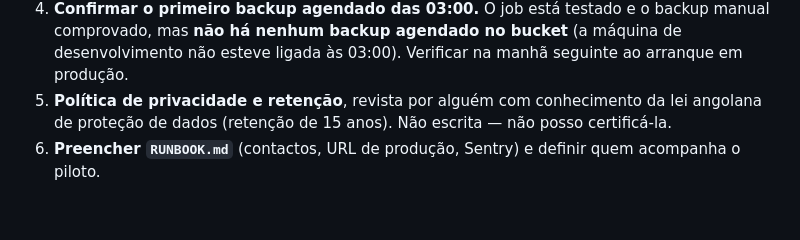
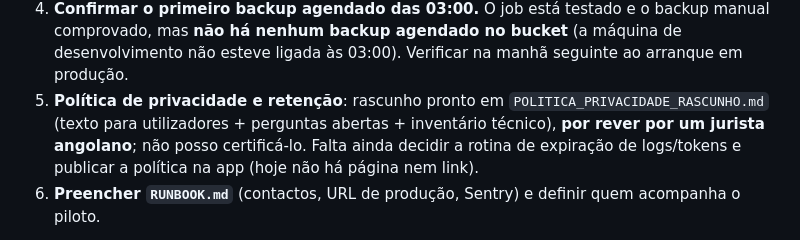
Before and after one commit to nfilipe88/Gestao_Academica, a Markdown page: PLANO_PRODUCAO.md, the part around the change. Drawn GitHub-style; blank space fills up the shorter version.

Commit message:
docs: rascunho da política de privacidade e retenção para revisão jurídica
Co-Authored-By: Claude Sonnet 5 <noreply@anthropic.com>

```diff
--- a/PLANO_PRODUCAO.md
+++ b/PLANO_PRODUCAO.md
@@ -208,7 +208,7 @@ calendário:
 2. **`JWT_SECRET_KEY` de produção** (o valor de desenvolvimento é um placeholder) e restantes segredos novos, fora do git.
 3. **`S3_BUCKET` real** (o MinIO local não sobrevive à máquina de desenvolvimento) — sem isto o backup fica no mesmo disco.
 4. **Confirmar o primeiro backup agendado das 03:00.** O job está testado e o backup manual comprovado, mas **não há nenhum backup agendado no bucket** (a máquina de desenvolvimento não esteve ligada às 03:00). Verificar na manhã seguinte ao arranque em produção.
-5. **Política de privacidade e retenção**, revista por alguém com conhecimento da lei angolana de proteção de dados (retenção de 15 anos). Não escrita — não posso certificá-la.
+5. **Política de privacidade e retenção**: rascunho pronto em `POLITICA_PRIVACIDADE_RASCUNHO.md` (texto para utilizadores + perguntas abertas + inventário técnico), **por rever por um jurista angolano**; não posso certificá-lo. Falta ainda decidir a rotina de expiração de logs/tokens e publicar a política na app (hoje não há página nem link).
 6. **Preencher `RUNBOOK.md`** (contactos, URL de produção, Sentry) e definir quem acompanha o piloto.
 
 **Riscos aceites para o piloto (documentados, não bloqueiam):** instância única sem alta disponibilidade; pagamentos por transferência com conciliação manual; sem 2FA no Super Admin; concorrência do Dashboard quase em série (9 pedidos em paralelo = 1,1 s) a investigar antes de escalar; a BD de desenvolvimento tem ~45 escolas de teste antigas e a limpeza dos dados de teste da "Escola Professor Teste" (Dia 10) continua pendente.
```
Also changed, not shown: POLITICA_PRIVACIDADE_RASCUNHO.md (added, +248 -0 lines).
